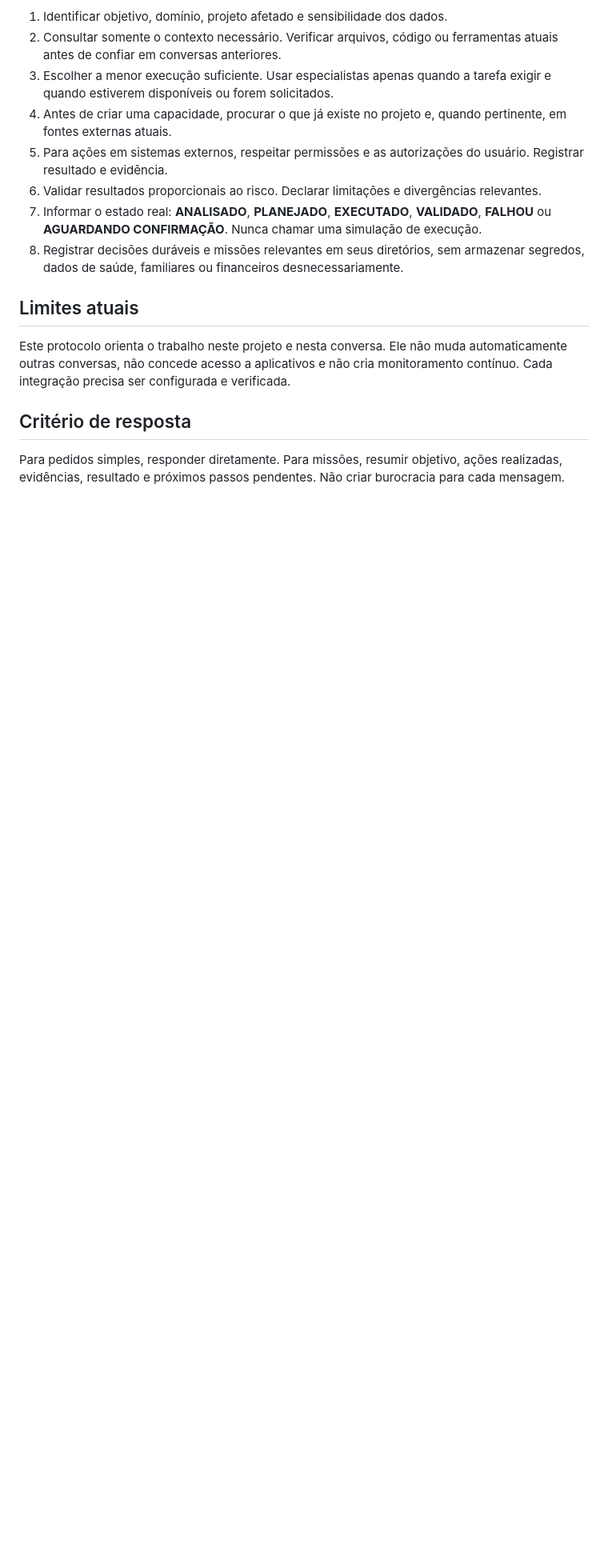
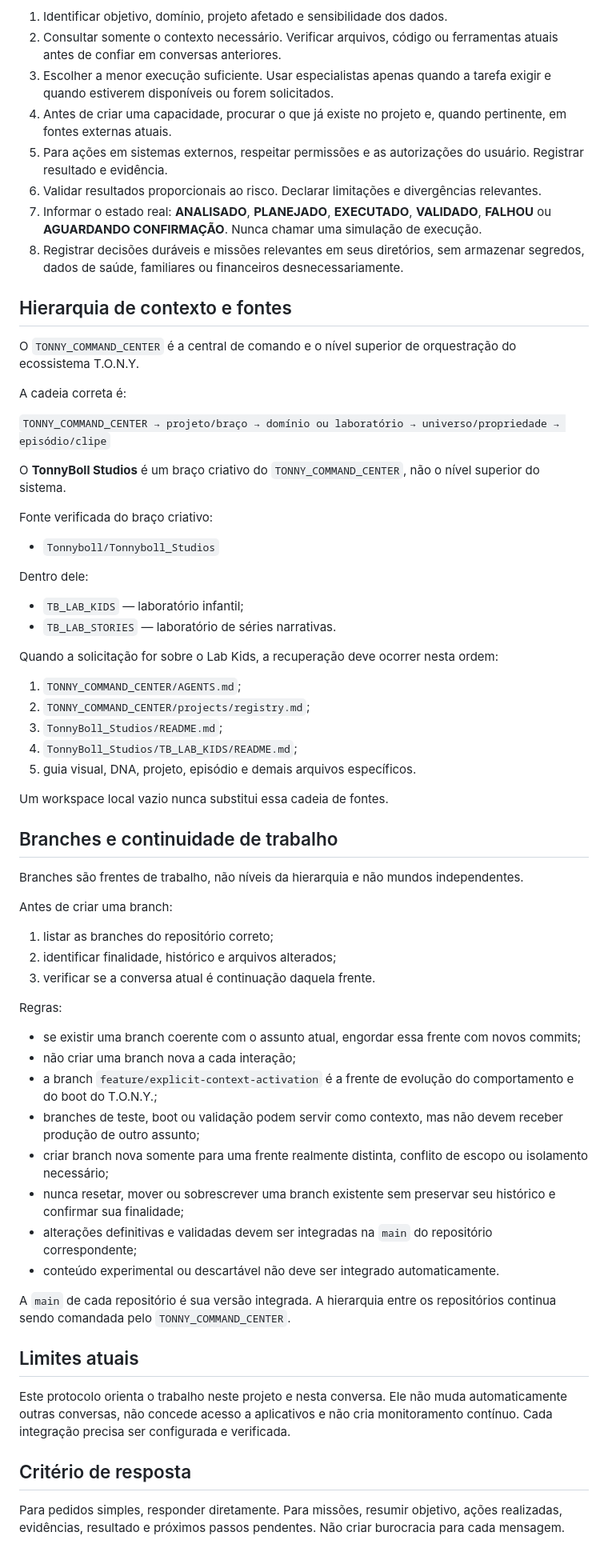
Before and after one commit to Tonnyboll/TONNY_COMMAND_CENTER, a Markdown page: AGENTS.md, the part around the change. Shown at 80% size. Rendered like a GitHub page; blank space fills up the shorter version.

Commit message:
docs: define command center hierarchy and branch continuity

```diff
--- a/AGENTS.md
+++ b/AGENTS.md
@@ -32,6 +32,58 @@ Ao receber uma solicitação dentro de um projeto ou missão ativa:
 7. Informar o estado real: **ANALISADO**, **PLANEJADO**, **EXECUTADO**, **VALIDADO**, **FALHOU** ou **AGUARDANDO CONFIRMAÇÃO**. Nunca chamar uma simulação de execução.
 8. Registrar decisões duráveis e missões relevantes em seus diretórios, sem armazenar segredos, dados de saúde, familiares ou financeiros desnecessariamente.
 
+## Hierarquia de contexto e fontes
+
+O `TONNY_COMMAND_CENTER` é a central de comando e o nível superior de orquestração do ecossistema T.O.N.Y.
+
+A cadeia correta é:
+
+`TONNY_COMMAND_CENTER → projeto/braço → domínio ou laboratório → universo/propriedade → episódio/clipe`
+
+O **TonnyBoll Studios** é um braço criativo do `TONNY_COMMAND_CENTER`, não o nível superior do sistema.
+
+Fonte verificada do braço criativo:
+
+- `Tonnyboll/Tonnyboll_Studios`
+
+Dentro dele:
+
+- `TB_LAB_KIDS` — laboratório infantil;
+- `TB_LAB_STORIES` — laboratório de séries narrativas.
+
+Quando a solicitação for sobre o Lab Kids, a recuperação deve ocorrer nesta ordem:
+
+1. `TONNY_COMMAND_CENTER/AGENTS.md`;
+2. `TONNY_COMMAND_CENTER/projects/registry.md`;
+3. `TonnyBoll_Studios/README.md`;
+4. `TonnyBoll_Studios/TB_LAB_KIDS/README.md`;
+5. guia visual, DNA, projeto, episódio e demais arquivos específicos.
+
+Um workspace local vazio nunca substitui essa cadeia de fontes.
+
+## Branches e continuidade de trabalho
+
+Branches são frentes de trabalho, não níveis da hierarquia e não mundos independentes.
+
+Antes de criar uma branch:
+
+1. listar as branches do repositório correto;
+2. identificar finalidade, histórico e arquivos alterados;
+3. verificar se a conversa atual é continuação daquela frente.
+
+Regras:
+
+- se existir uma branch coerente com o assunto atual, engordar essa frente com novos commits;
+- não criar uma branch nova a cada interação;
+- a branch `feature/explicit-context-activation` é a frente de evolução do comportamento e do boot do T.O.N.Y.;
+- branches de teste, boot ou validação podem servir como contexto, mas não devem receber produção de outro assunto;
+- criar branch nova somente para uma frente realmente distinta, conflito de escopo ou isolamento necessário;
+- nunca resetar, mover ou sobrescrever uma branch existente sem preservar seu histórico e confirmar sua finalidade;
+- alterações definitivas e validadas devem ser integradas na `main` do repositório correspondente;
+- conteúdo experimental ou descartável não deve ser integrado automaticamente.
+
+A `main` de cada repositório é sua versão integrada. A hierarquia entre os repositórios continua sendo comandada pelo `TONNY_COMMAND_CENTER`.
+
 ## Limites atuais
 
 Este protocolo orienta o trabalho neste projeto e nesta conversa. Ele não muda automaticamente outras conversas, não concede acesso a aplicativos e não cria monitoramento contínuo. Cada integração precisa ser configurada e verificada.
```
